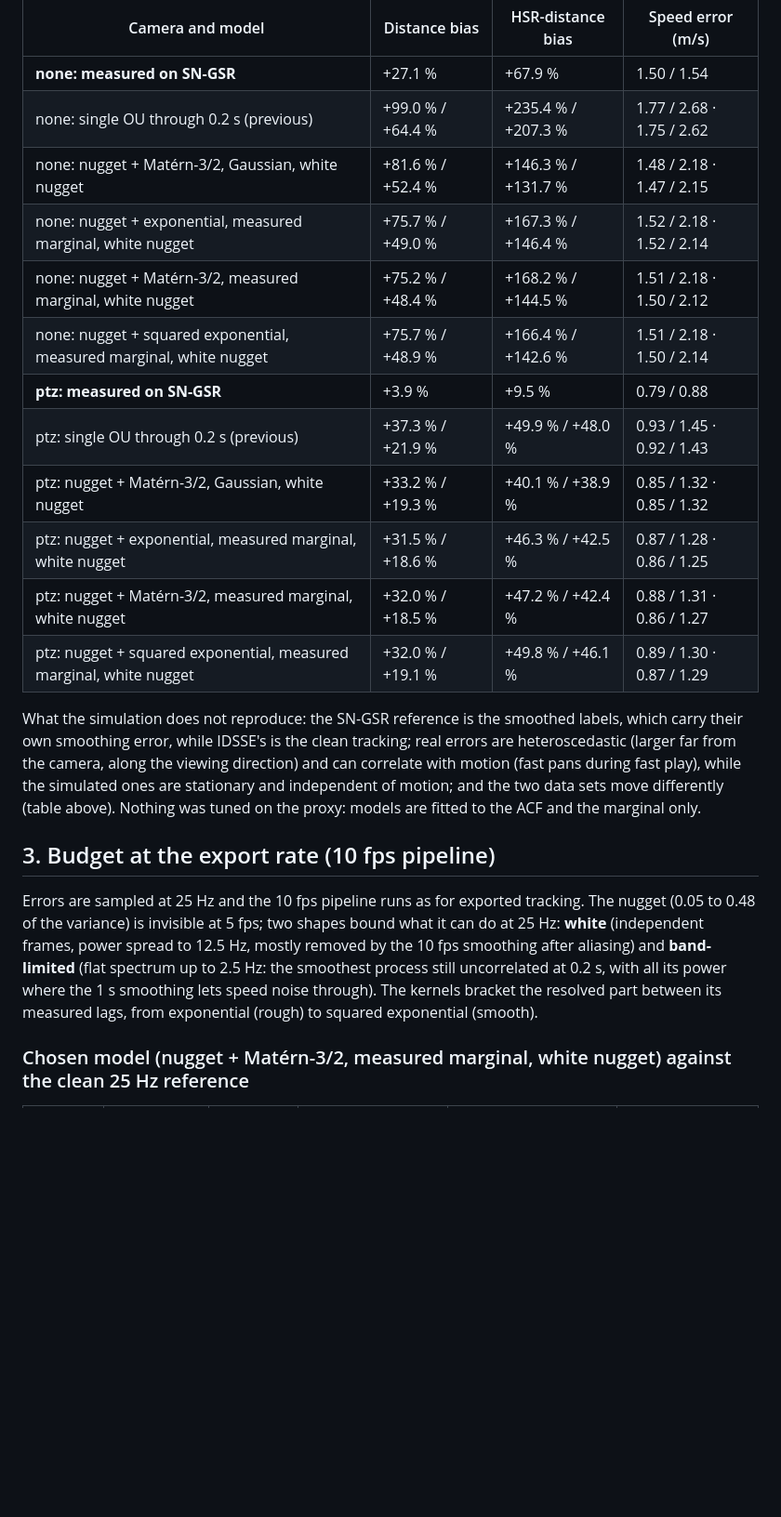
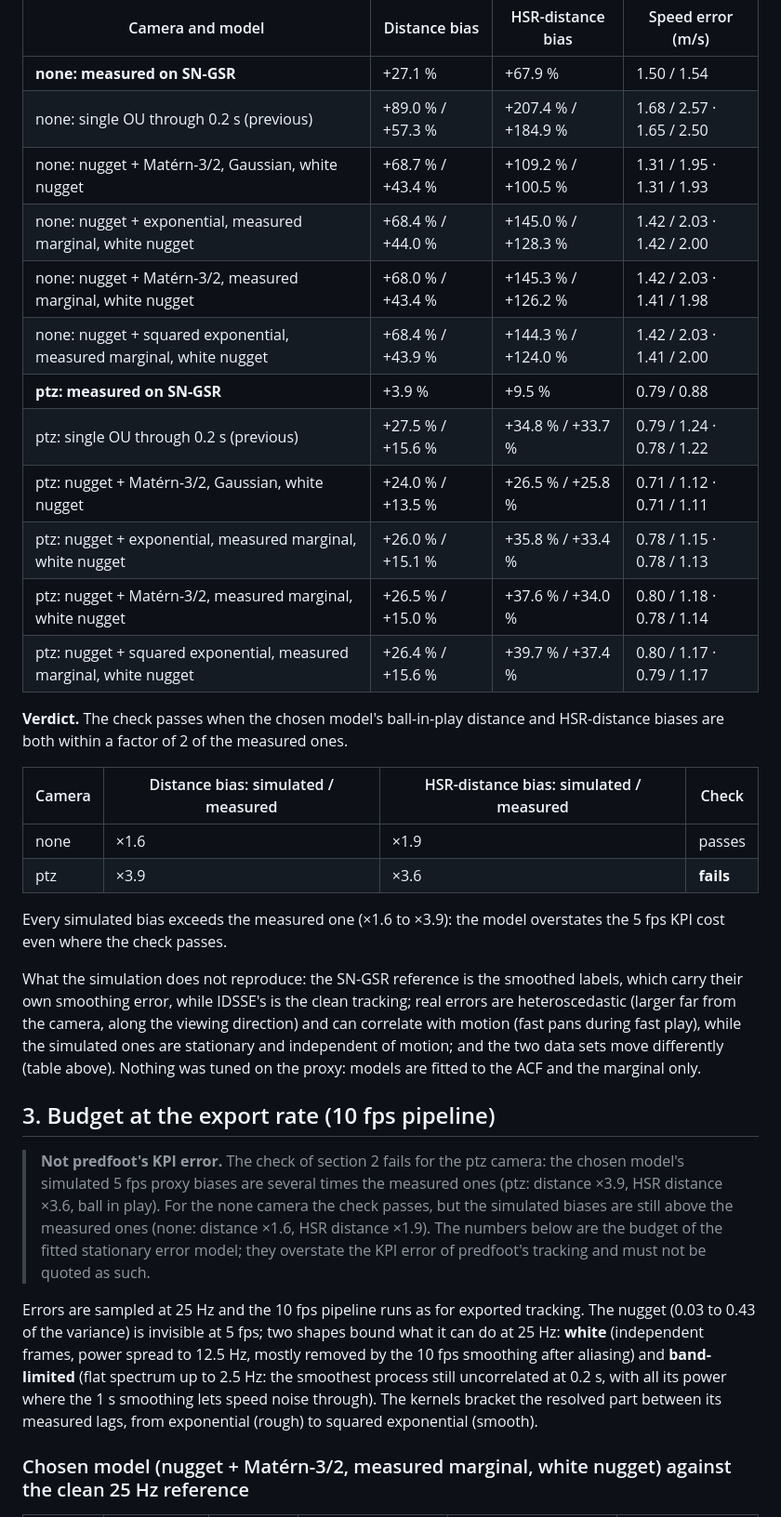
Before and after one commit to zkyasin/predfoot, a Markdown page: reports/kpi_budget_spectral.md, the part around one of its changes. Shown at 93% size. Drawn GitHub-style; blank space fills up the shorter version.

```diff
--- a/reports/kpi_budget_spectral.md
+++ b/reports/kpi_budget_spectral.md
@@ -55,23 +70,34 @@ Simulated values are *all frames / ball in play* (speed error: RMS / p90 of |err
 | Camera and model | Distance bias | HSR-distance bias | Speed error (m/s) |
 |---|---|---|---|
 | **none: measured on SN-GSR** | +27.1 % | +67.9 % | 1.50 / 1.54 |
-| none: single OU through 0.2 s (previous) | +99.0 % / +64.4 % | +235.4 % / +207.3 % | 1.77 / 2.68 · 1.75 / 2.62 |
-| none: nugget + Matérn-3/2, Gaussian, white nugget | +81.6 % / +52.4 % | +146.3 % / +131.7 % | 1.48 / 2.18 · 1.47 / 2.15 |
-| none: nugget + exponential, measured marginal, white nugget | +75.7 % / +49.0 % | +167.3 % / +146.4 % | 1.52 / 2.18 · 1.52 / 2.14 |
-| none: nugget + Matérn-3/2, measured marginal, white nugget | +75.2 % / +48.4 % | +168.2 % / +144.5 % | 1.51 / 2.18 · 1.50 / 2.12 |
-| none: nugget + squared exponential, measured marginal, white nugget | +75.7 % / +48.9 % | +166.4 % / +142.6 % | 1.51 / 2.18 · 1.50 / 2.14 |
+| none: single OU through 0.2 s (previous) | +89.0 % / +57.3 % | +207.4 % / +184.9 % | 1.68 / 2.57 · 1.65 / 2.50 |
+| none: nugget + Matérn-3/2, Gaussian, white nugget | +68.7 % / +43.4 % | +109.2 % / +100.5 % | 1.31 / 1.95 · 1.31 / 1.93 |
+| none: nugget + exponential, measured marginal, white nugget | +68.4 % / +44.0 % | +145.0 % / +128.3 % | 1.42 / 2.03 · 1.42 / 2.00 |
+| none: nugget + Matérn-3/2, measured marginal, white nugget | +68.0 % / +43.4 % | +145.3 % / +126.2 % | 1.42 / 2.03 · 1.41 / 1.98 |
+| none: nugget + squared exponential, measured marginal, white nugget | +68.4 % / +43.9 % | +144.3 % / +124.0 % | 1.42 / 2.03 · 1.41 / 2.00 |
 | **ptz: measured on SN-GSR** | +3.9 % | +9.5 % | 0.79 / 0.88 |
-| ptz: single OU through 0.2 s (previous) | +37.3 % / +21.9 % | +49.9 % / +48.0 % | 0.93 / 1.45 · 0.92 / 1.43 |
-| ptz: nugget + Matérn-3/2, Gaussian, white nugget | +33.2 % / +19.3 % | +40.1 % / +38.9 % | 0.85 / 1.32 · 0.85 / 1.32 |
-| ptz: nugget + exponential, measured marginal, white nugget | +31.5 % / +18.6 % | +46.3 % / +42.5 % | 0.87 / 1.28 · 0.86 / 1.25 |
-| ptz: nugget + Matérn-3/2, measured marginal, white nugget | +32.0 % / +18.5 % | +47.2 % / +42.4 % | 0.88 / 1.31 · 0.86 / 1.27 |
-| ptz: nugget + squared exponential, measured marginal, white nugget | +32.0 % / +19.1 % | +49.8 % / +46.1 % | 0.89 / 1.30 · 0.87 / 1.29 |
+| ptz: single OU through 0.2 s (previous) | +27.5 % / +15.6 % | +34.8 % / +33.7 % | 0.79 / 1.24 · 0.78 / 1.22 |
+| ptz: nugget + Matérn-3/2, Gaussian, white nugget | +24.0 % / +13.5 % | +26.5 % / +25.8 % | 0.71 / 1.12 · 0.71 / 1.11 |
+| ptz: nugget + exponential, measured marginal, white nugget | +26.0 % / +15.1 % | +35.8 % / +33.4 % | 0.78 / 1.15 · 0.78 / 1.13 |
+| ptz: nugget + Matérn-3/2, measured marginal, white nugget | +26.5 % / +15.0 % | +37.6 % / +34.0 % | 0.80 / 1.18 · 0.78 / 1.14 |
+| ptz: nugget + squared exponential, measured marginal, white nugget | +26.4 % / +15.6 % | +39.7 % / +37.4 % | 0.80 / 1.17 · 0.79 / 1.17 |
+
+**Verdict.** The check passes when the chosen model's ball-in-play distance and HSR-distance biases are both within a factor of 2 of the measured ones.
+
+| Camera | Distance bias: simulated / measured | HSR-distance bias: simulated / measured | Check |
+|---|---|---|---|
+| none | ×1.6 | ×1.9 | passes |
+| ptz | ×3.9 | ×3.6 | **fails** |
+
+Every simulated bias exceeds the measured one (×1.6 to ×3.9): the model overstates the 5 fps KPI cost even where the check passes.
 
 What the simulation does not reproduce: the SN-GSR reference is the smoothed labels, which carry their own smoothing error, while IDSSE's is the clean tracking; real errors are heteroscedastic (larger far from the camera, along the viewing direction) and can correlate with motion (fast pans during fast play), while the simulated ones are stationary and independent of motion; and the two data sets move differently (table above). Nothing was tuned on the proxy: models are fitted to the ACF and the marginal only.
 
 ## 3. Budget at the export rate (10 fps pipeline)
 
-Errors are sampled at 25 Hz and the 10 fps pipeline runs as for exported tracking. The nugget (0.05 to 0.48 of the variance) is invisible at 5 fps; two shapes bound what it can do at 25 Hz: **white** (independent frames, power spread to 12.5 Hz, mostly removed by the 10 fps smoothing after aliasing) and **band-limited** (flat spectrum up to 2.5 Hz: the smoothest process still uncorrelated at 0.2 s, with all its power where the 1 s smoothing lets speed noise through). The kernels bracket the resolved part between its measured lags, from exponential (rough) to squared exponential (smooth).
+> **Not predfoot's KPI error.** The check of section 2 fails for the ptz camera: the chosen model's simulated 5 fps proxy biases are several times the measured ones (ptz: distance ×3.9, HSR distance ×3.6, ball in play). For the none camera the check passes, but the simulated biases are still above the measured ones (none: distance ×1.6, HSR distance ×1.9). The numbers below are the budget of the fitted stationary error model; they overstate the KPI error of predfoot's tracking and must not be quoted as such.
+
+Errors are sampled at 25 Hz and the 10 fps pipeline runs as for exported tracking. The nugget (0.03 to 0.43 of the variance) is invisible at 5 fps; two shapes bound what it can do at 25 Hz: **white** (independent frames, power spread to 12.5 Hz, mostly removed by the 10 fps smoothing after aliasing) and **band-limited** (flat spectrum up to 2.5 Hz: the smoothest process still uncorrelated at 0.2 s, with all its power where the 1 s smoothing lets speed noise through). The kernels bracket the resolved part between its measured lags, from exponential (rough) to squared exponential (smooth).
 
 ### Chosen model (nugget + Matérn-3/2, measured marginal, white nugget) against the clean 25 Hz reference
 
```
Also changed, not shown: other parts of reports/kpi_budget_spectral.md (+80 -65 lines), reports/kpi_card.md (+73 -55 lines), reports/figures/kpi_card.png.
